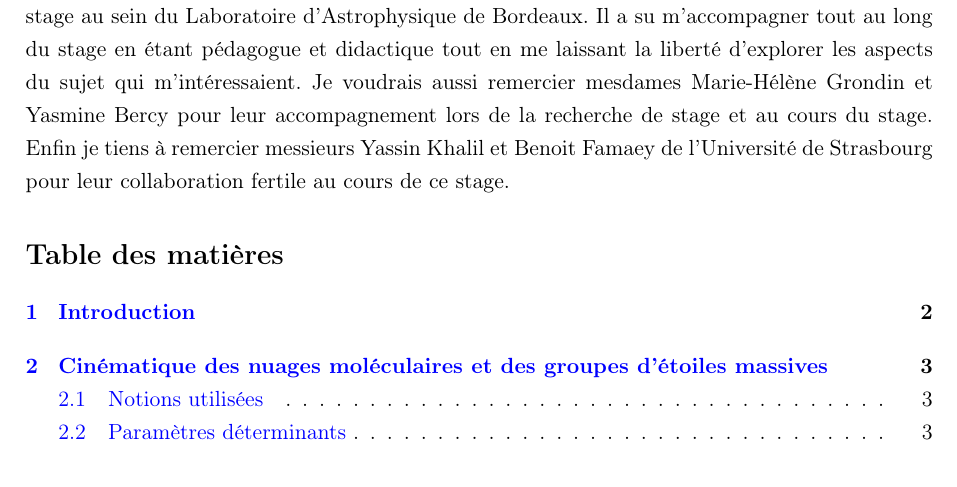
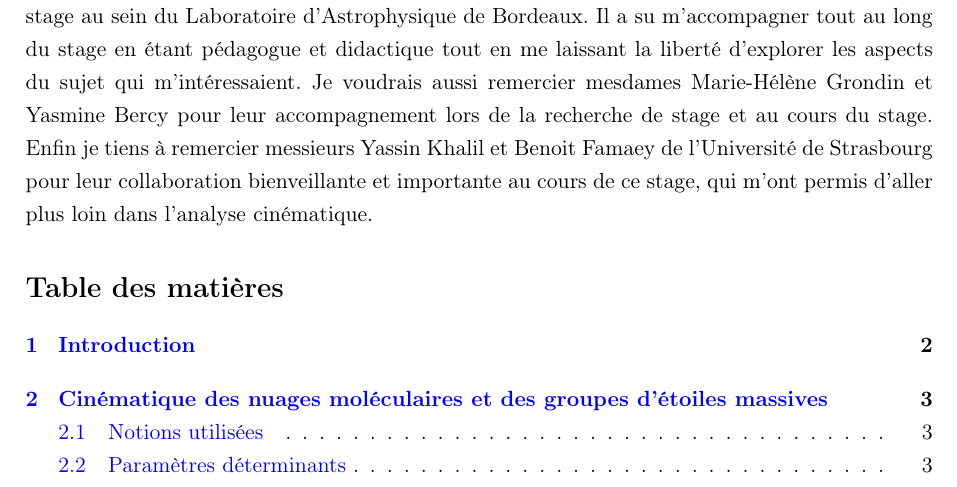
Before and after one commit to KyuriTaima/CygnusDynamics, a LaTeX paper (Rapport/Rapport de stage.tex): part of page 2 of 19, cut so that both start at the same text. Compiled offline with pdfLaTeX.

Commit message:
Overleaf Connect auto-sync [2026-06-10 15:54:17]

```diff
--- a/Rapport/Rapport de stage.tex
+++ b/Rapport/Rapport de stage.tex
@@ -93,7 +93,7 @@
 	%\addcontentsline{toc}{section}{Remerciements}
 	Je tiens à adresser mes remerciements à monsieur Sylvain Bontemps pour m'avoir accueilli en stage au sein du Laboratoire d'Astrophysique de Bordeaux. Il a su m'accompagner tout au long du stage en étant pédagogue et didactique tout en me laissant la liberté d'explorer les aspects du sujet qui m'intéressaient.
 	Je voudrais aussi remercier mesdames Marie-Hélène Grondin et Yasmine Bercy pour leur accompagnement lors de la recherche de stage et au cours du stage.
-	Enfin je tiens à remercier messieurs Yassin Khalil et Benoit Famaey de l'Université de Strasbourg pour leur collaboration fertile au cours de ce stage.
+	Enfin je tiens à remercier messieurs Yassin Khalil et Benoit Famaey de l'Université de Strasbourg pour leur collaboration bienveillante et importante au cours de ce stage, qui m'ont permis d'aller plus loin dans l'analyse cinématique.
 
 	\tableofcontents
 	\newpage
```
Also changed, not shown: Rapport/Rapport de stage.pdf, 5 other files.
